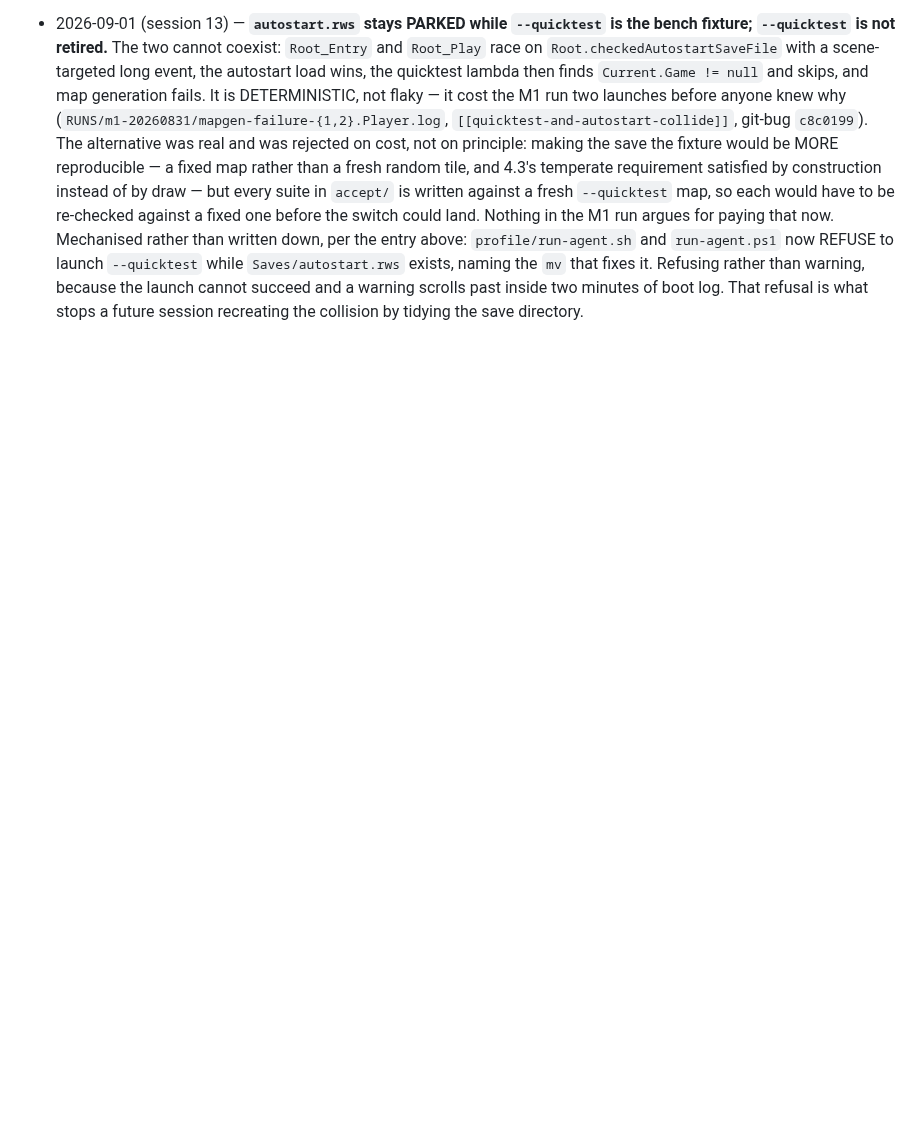
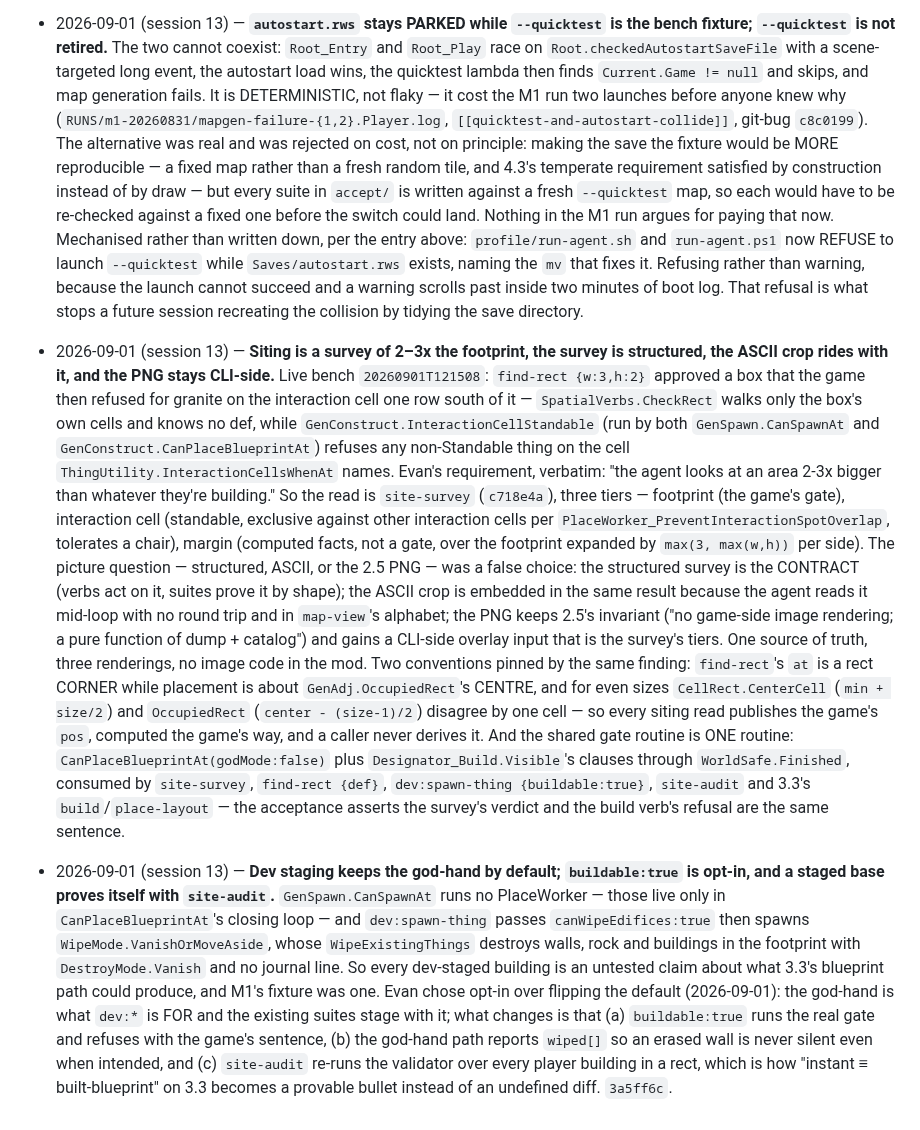
Before and after one commit to Borges-Fable/autorimmer, a Markdown page: DESIGN.md, the part around the change. Drawn GitHub-style; blank space fills up the shorter version.

Commit message:
DESIGN: session 13's two siting decisions, left uncommitted at handover
Both entries were written in session 13 and never committed, so every
worktree cut from main today would have started without the decisions this
round is built on:

- Siting is a survey of 2-3x the footprint (three tiers, structured contract,
  ASCII crop riding along, PNG staying CLI-side), plus the two conventions
  the bench pinned: find-rect's `at` is a CORNER while placement takes
  GenAdj.OccupiedRect's CENTRE, and one shared gate routine serves every
  consumer.
- Dev staging keeps the god-hand by default; `buildable:true` is opt-in and a
  staged base proves itself with `site-audit`.

git-bug c718e4a, 3a5ff6c.

```diff
--- a/DESIGN.md
+++ b/DESIGN.md
@@ -1159,3 +1159,50 @@ queue by default (an agent flailing mid-experiment must not page triage).
   succeed and a warning scrolls past inside two minutes of boot log. That
   refusal is what stops a future session recreating the collision by tidying the
   save directory.
+- 2026-09-01 (session 13) — **Siting is a survey of 2–3x the footprint, the
+  survey is structured, the ASCII crop rides with it, and the PNG stays
+  CLI-side.** Live bench `20260901T121508`: `find-rect {w:3,h:2}` approved a
+  box that the game then refused for granite on the interaction cell one row
+  south of it — `SpatialVerbs.CheckRect` walks only the box's own cells and
+  knows no def, while `GenConstruct.InteractionCellStandable` (run by both
+  `GenSpawn.CanSpawnAt` and `GenConstruct.CanPlaceBlueprintAt`) refuses any
+  non-Standable thing on the cell `ThingUtility.InteractionCellsWhenAt` names.
+  Evan's requirement, verbatim: "the agent looks at an area 2-3x bigger than
+  whatever they're building." So the read is `site-survey` (`c718e4a`), three
+  tiers — footprint (the game's gate), interaction cell (standable, exclusive
+  against other interaction cells per `PlaceWorker_PreventInteractionSpotOverlap`,
+  tolerates a chair), margin (computed facts, not a gate, over the footprint
+  expanded by `max(3, max(w,h))` per side). The picture question — structured,
+  ASCII, or the 2.5 PNG — was a false choice: the structured survey is the
+  CONTRACT (verbs act on it, suites prove it by shape); the ASCII crop is
+  embedded in the same result because the agent reads it mid-loop with no
+  round trip and in `map-view`'s alphabet; the PNG keeps 2.5's invariant ("no
+  game-side image rendering; a pure function of dump + catalog") and gains a
+  CLI-side overlay input that is the survey's tiers. One source of truth,
+  three renderings, no image code in the mod. Two conventions pinned by the
+  same finding: `find-rect`'s `at` is a rect CORNER while placement is about
+  `GenAdj.OccupiedRect`'s CENTRE, and for even sizes `CellRect.CenterCell`
+  (`min + size/2`) and `OccupiedRect` (`center - (size-1)/2`) disagree by one
+  cell — so every siting read publishes the game's `pos`, computed the game's
+  way, and a caller never derives it. And the shared gate routine is ONE
+  routine: `CanPlaceBlueprintAt(godMode:false)` plus `Designator_Build.Visible`'s
+  clauses through `WorldSafe.Finished`, consumed by `site-survey`,
+  `find-rect {def}`, `dev:spawn-thing {buildable:true}`, `site-audit` and
+  3.3's `build`/`place-layout` — the acceptance asserts the survey's verdict
+  and the build verb's refusal are the same sentence.
+- 2026-09-01 (session 13) — **Dev staging keeps the god-hand by default;
+  `buildable:true` is opt-in, and a staged base proves itself with
+  `site-audit`.** `GenSpawn.CanSpawnAt` runs no PlaceWorker — those live only
+  in `CanPlaceBlueprintAt`'s closing loop — and `dev:spawn-thing` passes
+  `canWipeEdifices:true` then spawns `WipeMode.VanishOrMoveAside`, whose
+  `WipeExistingThings` destroys walls, rock and buildings in the footprint
+  with `DestroyMode.Vanish` and no journal line. So every dev-staged building
+  is an untested claim about what 3.3's blueprint path could produce, and M1's
+  fixture was one. Evan chose opt-in over flipping the default (2026-09-01):
+  the god-hand is what `dev:*` is FOR and the existing suites stage with it;
+  what changes is that (a) `buildable:true` runs the real gate and refuses
+  with the game's sentence, (b) the god-hand path reports `wiped[]` so an
+  erased wall is never silent even when intended, and (c) `site-audit`
+  re-runs the validator over every player building in a rect, which is how
+  "instant ≡ built-blueprint" on 3.3 becomes a provable bullet instead of an
+  undefined diff. `3a5ff6c`.
```
